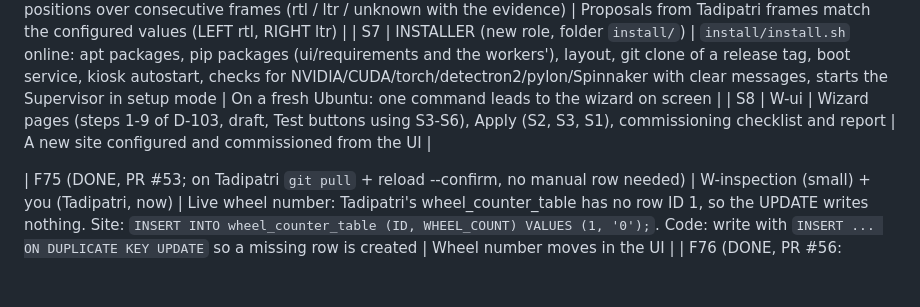
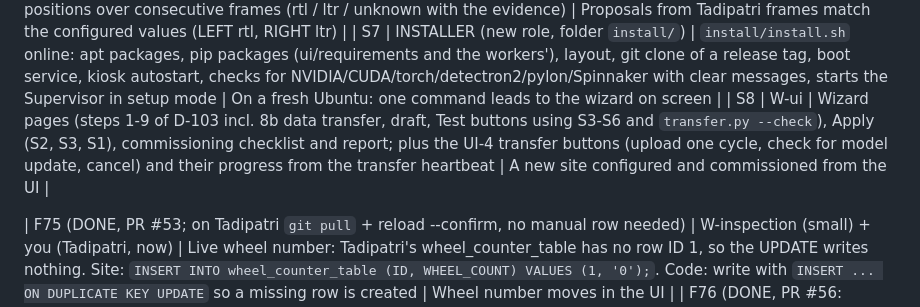
Before and after one commit to purushottamkumar2004/DPC, a Markdown page: docs/STATUS.md, the part around the change. Drawn GitHub-style; blank space fills up the shorter version.

Commit message:
docs: D-103 wizard gets step 8b data transfer and transfer in commissioning; S8 includes the transfer buttons

```diff
--- a/docs/STATUS.md
+++ b/docs/STATUS.md
@@ -144,7 +144,7 @@ Owned by MASTER; update after each handoff. Last updated: 2026-10-22 (full clean
 | S5 | W-plc | Test functions (CLI --json, used by the UI): read registers (exists as --check), light on / off for N seconds, one cleaning test pulse; only the configured registers | UI test buttons work against a real PLC |
 | S6 | W-inspection | `measure` tool (function + CLI --json): run a model on N live frames of a side, return median box sizes per class (proposal for object_sizes) and the movement direction from the wheel's x positions over consecutive frames (rtl / ltr / unknown with the evidence) | Proposals from Tadipatri frames match the configured values (LEFT rtl, RIGHT ltr) |
 | S7 | INSTALLER (new role, folder `install/`) | `install/install.sh` online: apt packages, pip packages (ui/requirements and the workers'), layout, git clone of a release tag, boot service, kiosk autostart, checks for NVIDIA/CUDA/torch/detectron2/pylon/Spinnaker with clear messages, starts the Supervisor in setup mode | On a fresh Ubuntu: one command leads to the wizard on screen |
-| S8 | W-ui | Wizard pages (steps 1-9 of D-103, draft, Test buttons using S3-S6), Apply (S2, S3, S1), commissioning checklist and report | A new site configured and commissioned from the UI |
+| S8 | W-ui | Wizard pages (steps 1-9 of D-103 incl. 8b data transfer, draft, Test buttons using S3-S6 and `transfer.py --check`), Apply (S2, S3, S1), commissioning checklist and report; plus the UI-4 transfer buttons (upload one cycle, check for model update, cancel) and their progress from the transfer heartbeat | A new site configured and commissioned from the UI |
 
 | F75 (DONE, PR #53; on Tadipatri `git pull` + reload --confirm, no manual row needed) | W-inspection (small) + you (Tadipatri, now) | Live wheel number: Tadipatri's wheel_counter_table has no row ID 1, so the UPDATE writes nothing. Site: `INSERT INTO wheel_counter_table (ID, WHEEL_COUNT) VALUES (1, '0');`. Code: write with `INSERT ... ON DUPLICATE KEY UPDATE` so a missing row is created | Wheel number moves in the UI |
 | F76 (DONE, PR #56: plates_seen, last_plate_frame, last_plate_at, last_cycle_wheels; UI part: F84) | W-inspection (small) | - | - |
```
Also changed, not shown: docs/DECISIONS.md (+1 -1 lines).
